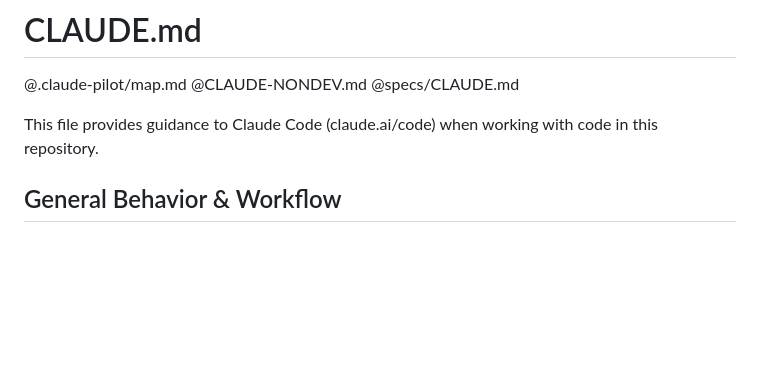
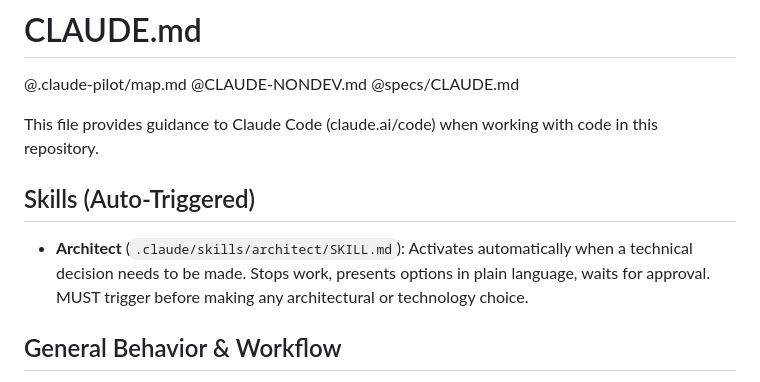
Before and after one commit to IlinaSimeonova/bftravel, a Markdown page: claude.md, the part around the change. GitHub-like rendering; blank space fills up the shorter version.

Commit message:
Add Architect skill for technical decision gates
Co-Authored-By: Claude Opus 4.6 (1M context) <noreply@anthropic.com>

```diff
--- a/claude.md
+++ b/claude.md
@@ -4,6 +4,10 @@
 @specs/CLAUDE.md
 
 This file provides guidance to Claude Code (claude.ai/code) when working with code in this repository.
+
+## Skills (Auto-Triggered)
+
+- **Architect** (`.claude/skills/architect/SKILL.md`): Activates automatically when a technical decision needs to be made. Stops work, presents options in plain language, waits for approval. MUST trigger before making any architectural or technology choice.
 
 ## General Behavior & Workflow
 
```
Also changed, not shown: 1 other file.
